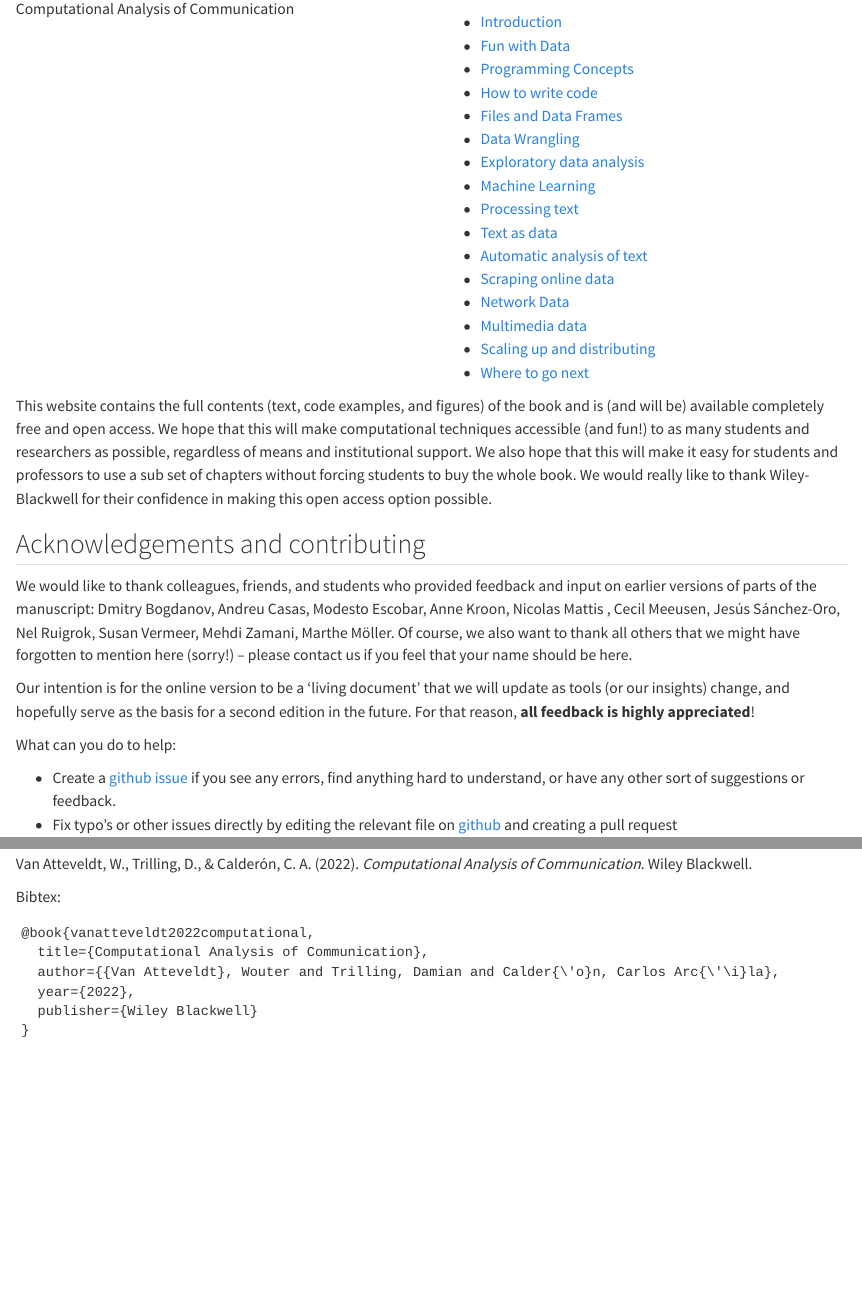
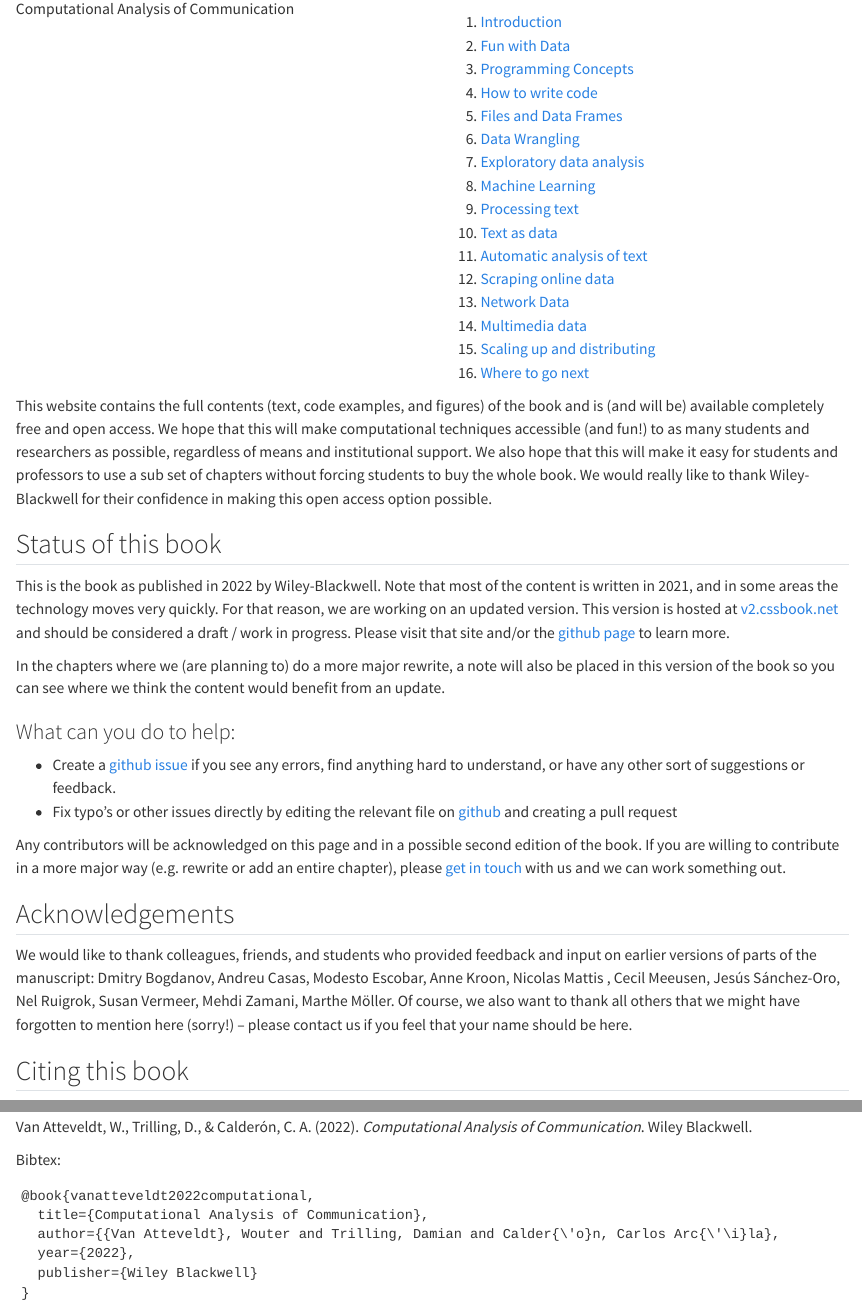
Before and after one commit to vanatteveldt/cssbook, a Quarto document (index.qmd): the page in a window 1100 px wide, from 90 px down, and a second part further down, joined at a grey line. Rendered offline with R 4.5, knitr and Pandoc in place of Quarto, with nearby package versions.

Commit message:
Add noted for planned updates

````diff
--- a/content/chapter08.qmd
+++ b/content/chapter08.qmd
@@ -4,6 +4,16 @@
 #| echo: false
 import warnings; warnings.filterwarnings('ignore')
 ```
+
+::: {.callout-warning}
+# Update planned: R Tidymodels
+
+At the time of writing this chapter, `caret` was the state of the art Machine Learning package for R.
+We now think that the (newer) `tidymodels` package is a better choice in many regards.
+For this reason, we are planning to rewrite this chapter using that package.
+See [the draft updated version of this chapter](https://v2.cssbook.net/content/chapter08.html) and/or the [relevant github issue](https://github.com/vanatteveldt/cssbook/issues/6) for more information.
+:::
+
 
 **Abstract.** This chapter introduces the reader to the world of supervised machine learning. It starts by outlining how classical statistical techniques such as regression models can be used for prediction. It then provides an overview of frequently-used techniques from Naïve Bayes classifiers to neural networks.
 
--- a/content/chapter10.qmd
+++ b/content/chapter10.qmd
@@ -15,6 +15,18 @@ print = function(x, ...) {
   base::print(x, ...)
 }
 ```
+
+::: {.callout-warning}
+# Update planned: R Tidytext
+
+At the time of writing this chapter, `quanteda` was our package of choice for text analysis in R.
+We now think that the `tidytext` package is easier to learn for students who have just leared the `tidyverse` data wrangling package.
+For this reason, we are planning to rewrite this chapter using that package.
+See [the draft updated version of this chapter](https://v2.cssbook.net/content/chapter10.html) and/or the [relevant github issue](https://github.com/vanatteveldt/cssbook/issues/5) for more information.
+:::
+
+
+
 **Abstract.**
   This chapter shows how you can analyze texts that are stored as a data frame column or variable using functions from the package *quanteda* in R and the package *sklearn* in Python and R.
   Please see Chapter [-@sec-chap-protext] for more information on reading and cleaning text.
--- a/content/chapter11.qmd
+++ b/content/chapter11.qmd
@@ -1,5 +1,17 @@
 
 #  Automatic analysis of text {#sec-chap-text}
+
+::: {.callout-warning}
+# Update planned: R Tidymodels and tidytext
+
+At the time of writing this chapter, `quanteda` and `caret` were our packages of choice for machine learning and text analysis in R,
+even though (as noted below) we felt that especially supervised text analysis was much better supported in Python than in R.
+We now think that the `tidymodels` and `tidytext` packages are a better choice for text analysis,
+especially for students who have just learned to work with the `tidyverse` data wrangling package.
+For this reason, we are planning to rewrite this chapter using those packages.
+See [the draft updated version of this chapter](https://v2.cssbook.net/content/chapter11.html) and/or the relevant github issues for [tidytext](https://github.com/vanatteveldt/cssbook/issues/5) and [tidymodels](https://github.com/vanatteveldt/cssbook/issues/5) for more information.
+:::
+
 
 <!--#
 Edit history
--- a/index.qmd
+++ b/index.qmd
@@ -9,40 +9,48 @@ To buy a hard copy or eBook version of the book, please visit your local academi
 
 ::: {.column width="50%"}
 #### Table of Contents {.unnumbered}
-- [Introduction](content/chapter01.qmd)
-- [Fun with Data](content/chapter02.qmd)
-- [Programming Concepts](content/chapter03.qmd)
-- [How to write code](content/chapter04.qmd)
-- [Files and Data Frames](content/chapter05.qmd)
-- [Data Wrangling](content/chapter06.qmd)
-- [Exploratory data analysis](content/chapter07.qmd)
-- [Machine Learning](content/chapter08.qmd)
-- [Processing text](content/chapter09.qmd)
-- [Text as data](content/chapter10.qmd)
-- [Automatic analysis of text](content/chapter11.qmd)
-- [Scraping online data](content/chapter12.qmd)
-- [Network Data](content/chapter13.qmd)
-- [Multimedia data](content/chapter14.qmd)
-- [Scaling up and distributing](content/chapter15.qmd)
-- [Where to go next](content/chapter16.qmd)
+1. [Introduction](content/chapter01.qmd)
+2. [Fun with Data](content/chapter02.qmd)
+3. [Programming Concepts](content/chapter03.qmd)
+4. [How to write code](content/chapter04.qmd)
+5. [Files and Data Frames](content/chapter05.qmd)
+6. [Data Wrangling](content/chapter06.qmd)
+7. [Exploratory data analysis](content/chapter07.qmd)
+8. [Machine Learning](content/chapter08.qmd)
+9. [Processing text](content/chapter09.qmd)
+10. [Text as data](content/chapter10.qmd)
+11. [Automatic analysis of text](content/chapter11.qmd)
+12. [Scraping online data](content/chapter12.qmd)
+13. [Network Data](content/chapter13.qmd)
+14. [Multimedia data](content/chapter14.qmd)
+15. [Scaling up and distributing](content/chapter15.qmd)
+16. [Where to go next](content/chapter16.qmd)
 :::
 ::::
 
 This website contains the full contents (text, code examples, and figures) of the book and is (and will be) available completely free and open access. We hope that this will make computational techniques accessible (and fun!) to as many students and researchers as possible, regardless of means and institutional support. We also hope that this will make it easy for students and professors to use a sub set of chapters without forcing students to buy the whole book. We would really like to thank Wiley-Blackwell for their confidence in making this open access option possible.
 
-## Acknowledgements and contributing
+## Status of this book
 
-We would like to thank colleagues, friends, and students who provided feedback and input on earlier versions of parts of the manuscript: Dmitry Bogdanov, Andreu Casas, Modesto Escobar, Anne Kroon, Nicolas Mattis , Cecil Meeusen, Jesús Sánchez-Oro, Nel Ruigrok, Susan Vermeer, Mehdi Zamani, Marthe Möller. Of course, we also want to thank all others that we might have forgotten to mention here (sorry!) -- please contact us if you feel that your name should be here.
+This is the book as published in 2022 by Wiley-Blackwell. Note that most of the content is written in 2021, and in some areas the technology moves very quickly.
+For that reason, we are working on an updated version.
+This version is hosted at [v2.cssbook.net](https://v2.cssbook.net) and should be considered a draft / work in progress.
+Please visit that site and/or the [github page](https://github.com/vanatteveldt/cssbook) to learn more.
 
-Our intention is for the online version to be a 'living document' that we will update as tools (or our insights) change, and hopefully serve as the basis for a second edition in the future. For that reason, **all feedback is highly appreciated**!
+In the chapters where we (are planning to) do a more major rewrite, a note will also be placed in this version of the book so you can see where we think the content
+would benefit from an update.
 
-What can you do to help:
+### What can you do to help:
 
  - Create a [github issue](https://github.com/vanatteveldt/cssbook/issues) if you see any errors, find anything hard to understand, or have any other sort of suggestions or feedback.
  - Fix typo's or other issues directly by editing the relevant file on [github](https://github.com/vanatteveldt/cssbook/) and creating a pull request
 
 Any contributors will be acknowledged on this page and in a possible second edition of the book.
 If you are willing to contribute in a more major way (e.g. rewrite or add an entire chapter), please [get in touch](mailto:wouter.van.atteveldt@vu.nl) with us and we can work something out.
+
+## Acknowledgements
+
+We would like to thank colleagues, friends, and students who provided feedback and input on earlier versions of parts of the manuscript: Dmitry Bogdanov, Andreu Casas, Modesto Escobar, Anne Kroon, Nicolas Mattis , Cecil Meeusen, Jesús Sánchez-Oro, Nel Ruigrok, Susan Vermeer, Mehdi Zamani, Marthe Möller. Of course, we also want to thank all others that we might have forgotten to mention here (sorry!) -- please contact us if you feel that your name should be here.
 
 ## Citing this book
 
````
